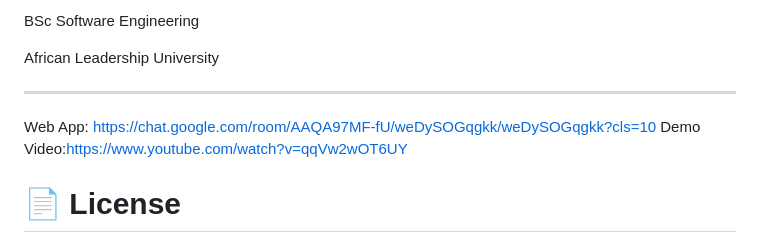
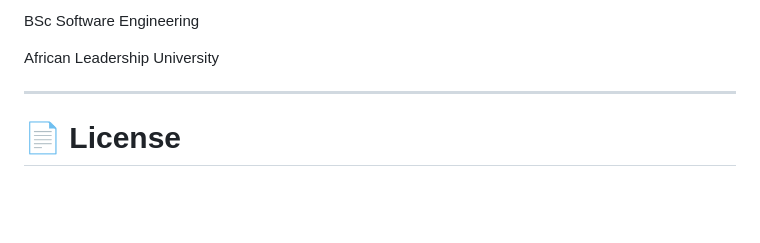
Before and after one commit to nlydivine/Public-bus-Tracker, a Markdown page: README.md, the part around one of its changes. GitHub-like rendering; blank space fills up the shorter version.

Commit message:
Update README.md to remove duplicate links
Removed duplicate links and cleaned up formatting.

```diff
--- a/README.md
+++ b/README.md
@@ -655,9 +656,6 @@ BSc Software Engineering
 African Leadership University
 
 ---
-Web App: https://chat.google.com/room/AAQA97MF-fU/weDySOGqgkk/weDySOGqgkk?cls=10
-Demo Video:https://www.youtube.com/watch?v=qqVw2wOT6UY
-
 
 
 # 📄 License
```
Also changed, not shown: other parts of README.md (+2 -1 lines).
